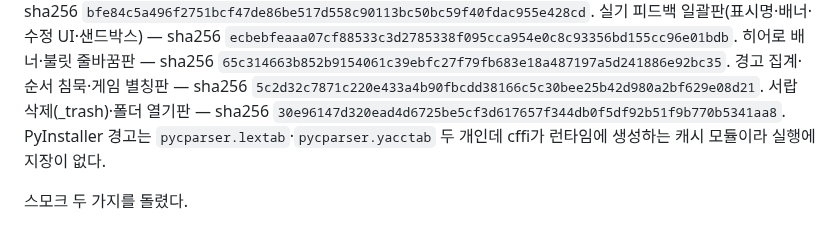
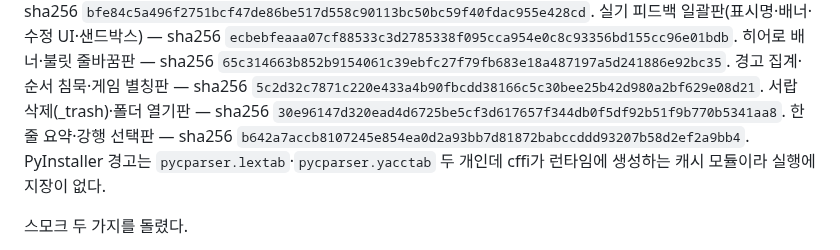
Before and after one commit to durumiii/essentials-modkit, a Markdown page: docs/build.md, the part around the change. Drawn GitHub-style.

Commit message:
docs: exe 해시 갱신 — 요약·강행 선택판

```diff
--- a/docs/build.md
+++ b/docs/build.md
@@ -68,6 +68,8 @@ adopt·moddiff·얹기 전 호환 판정이 들어간 판으로 같은 날 또
 `5c2d32c7871c220e433a4b90fbcdd38166c5c30bee25b42d980a2bf629e08d21`.
 서랍 삭제(_trash)·폴더 열기판 — sha256
 `30e96147d320ead4d6725be5cf3d617657f344db0f5df92b51f9b770b5341aa8`.
+한 줄 요약·강행 선택판 — sha256
+`b642a7accb8107245e854ea0d2a93bb7d81872babccddd93207b58d2ef2a9bb4`.
 PyInstaller 경고는 `pycparser.lextab`·`pycparser.yacctab` 두 개인데 cffi가 런타임에
 생성하는 캐시 모듈이라 실행에 지장이 없다.
 
```
